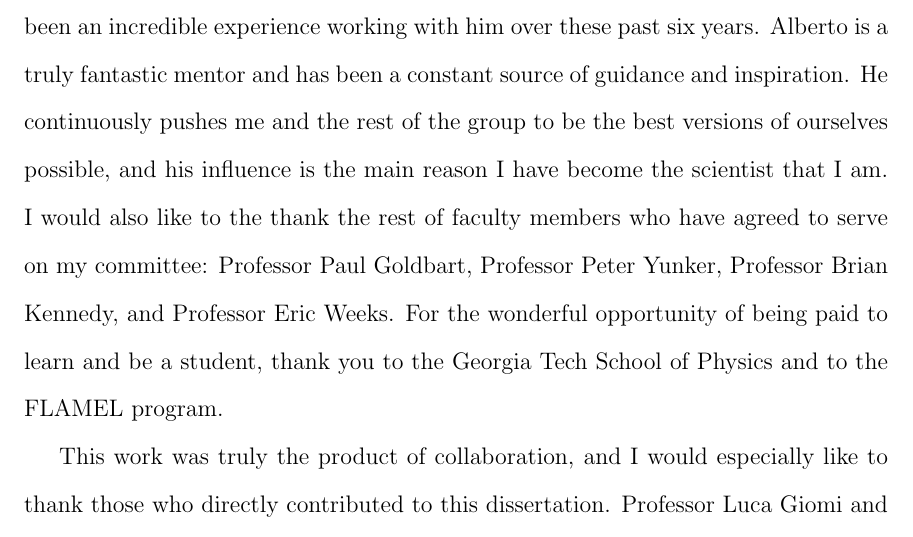
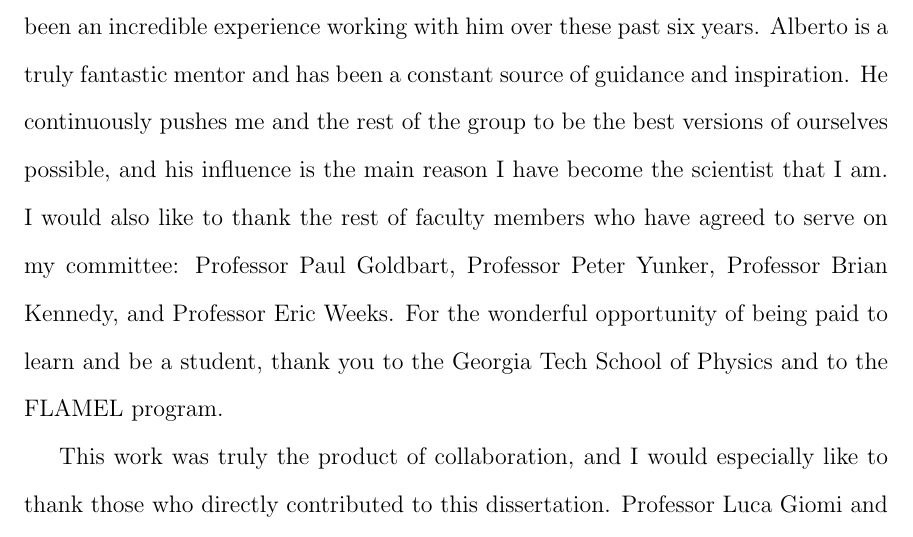
Before and after one commit to perrywmellis/thesis, a LaTeX thesis (document/thesis.tex, which reads document/acknowledgements.tex): part of page 5 of 290, cut so that both start at the same text. Compiled offline with pdfLaTeX.

Commit message:
typo fix

```diff
--- a/document/acknowledgements.tex
+++ b/document/acknowledgements.tex
@@ -8,7 +8,7 @@
 First, I would like to thank my advisor, Professor Alberto Fern\'andez-Nieves; it has been an incredible experience working with him over these past six years.
 Alberto is a truly fantastic mentor and has been a constant source of guidance and inspiration.
 He continuously pushes me and the rest of the group to be the best versions of ourselves possible, and his influence is the main reason I have become the scientist that I am.
-I would also like to the thank the rest of faculty members who have agreed to serve on my committee: Professor Paul Goldbart, Professor Peter Yunker, Professor Brian Kennedy, and Professor Eric Weeks.
+I would also like to thank the rest of faculty members who have agreed to serve on my committee: Professor Paul Goldbart, Professor Peter Yunker, Professor Brian Kennedy, and Professor Eric Weeks.
 For the wonderful opportunity of being paid to learn and be a student, thank you to the Georgia Tech School of Physics and to the FLAMEL program.
 
 This work was truly the product of collaboration, and I would especially like to thank those who directly contributed to this dissertation.
```
